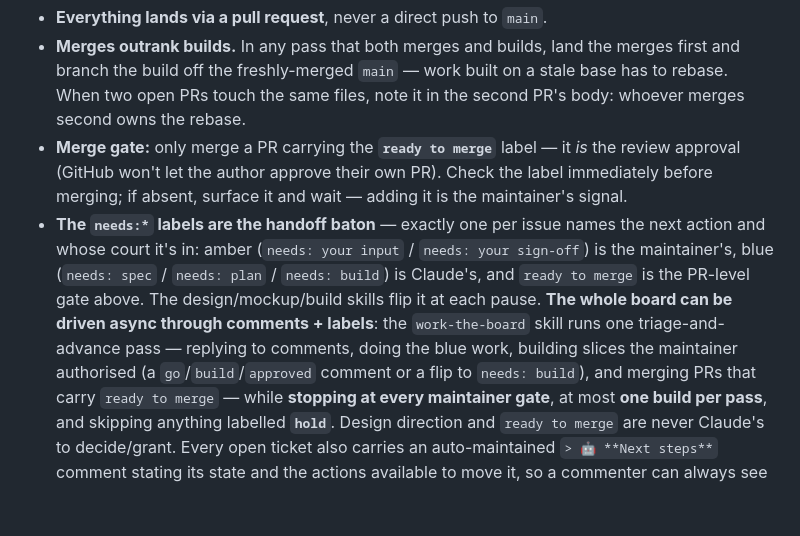
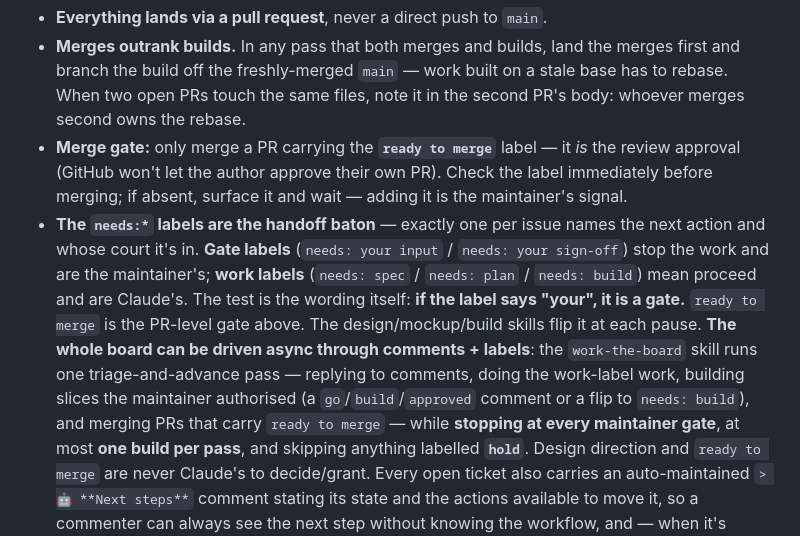
Before and after one commit to starquake/mediumrogue, a Markdown page: CLAUDE.md, the part around the change. GitHub-like rendering; blank space fills up the shorter version.

Commit message:
workflow: gate labels vs work labels, not amber vs blue (#174)
Colour was the wrong axis. It needs a legend, it means nothing to a reader who
can't see the labels rendered, and it says nothing about what to DO — 'amber'
is a fact about a swatch, not an instruction.

Gate vs work names the behaviour instead: a gate label stops the work and is
the maintainer's, a work label means proceed and is Claude's. And it carries
its own test, so nothing has to be memorised — if the label says 'your', it is
a gate. A label nobody has seen before still sorts correctly.

Touches CLAUDE.md and the design-slice skill as well as work-the-board, since
all three carried the same colour vocabulary and a split categorisation would
be worse than either one alone.

```diff
--- a/CLAUDE.md
+++ b/CLAUDE.md
@@ -157,13 +157,15 @@ drift between calls; use absolute paths or `cd` to the repo root before
   PR). Check the label immediately before merging; if absent, surface it and
   wait — adding it is the maintainer's signal.
 - **The `needs:*` labels are the handoff baton** — exactly one per issue names
-  the next action and whose court it's in: amber (`needs: your input` /
-  `needs: your sign-off`) is the maintainer's, blue (`needs: spec` /
-  `needs: plan` / `needs: build`) is Claude's, and `ready to merge` is the
+  the next action and whose court it's in. **Gate labels**
+  (`needs: your input` / `needs: your sign-off`) stop the work and are the
+  maintainer's; **work labels** (`needs: spec` / `needs: plan` /
+  `needs: build`) mean proceed and are Claude's. The test is the wording
+  itself: **if the label says "your", it is a gate.** `ready to merge` is the
   PR-level gate above. The design/mockup/build skills flip it at each pause.
   **The whole board can be driven async through comments + labels**: the
   `work-the-board` skill runs one triage-and-advance pass — replying to
-  comments, doing the blue work, building slices the maintainer authorised (a
+  comments, doing the work-label work, building slices the maintainer authorised (a
   `go`/`build`/`approved` comment or a flip to `needs: build`), and merging PRs
   that carry `ready to merge` — while **stopping at every maintainer gate**, at
   most **one build per pass**, and skipping anything labelled **`hold`**.
```
Also changed, not shown: 2 other files.
